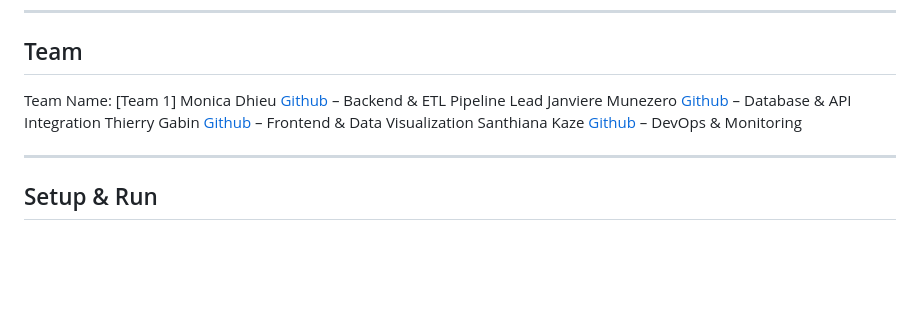
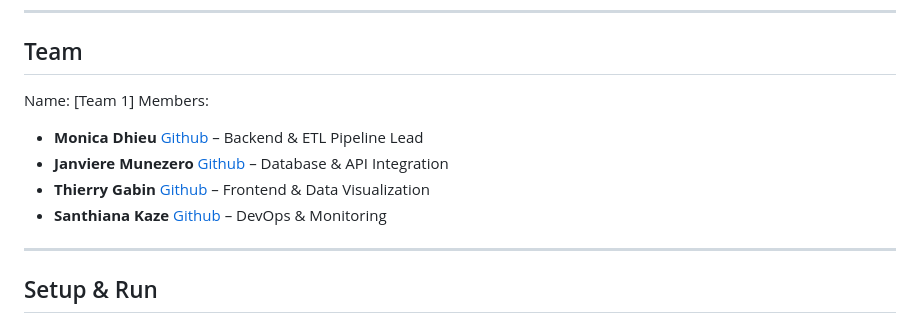
Before and after one commit to m-dhieu/Before, a Markdown page: README.md, the part around one of its changes. GitHub-like rendering; blank space fills up the shorter version.

```diff
--- a/README.md
+++ b/README.md
@@ -101,11 +101,12 @@ Tasks cover ETL modules, database integration, frontend dashboard, and CI/CD aut
 ---
 
 ## Team
-Team Name: [Team 1]
-Monica Dhieu [Github](#https://github.com/m-dhieu) – Backend & ETL Pipeline Lead
-Janviere Munezero [Github](#https://github.com/Janviere-dev) – Database & API Integration
-Thierry Gabin [Github](#https://github.com/tgabin1) – Frontend & Data Visualization
-Santhiana Kaze [Github](#https://github.com/ksanthiana) – DevOps & Monitoring
+Name: [Team 1]
+Members:
+- **Monica Dhieu** [Github](#https://github.com/m-dhieu) – Backend & ETL Pipeline Lead
+- **Janviere Munezero** [Github](#https://github.com/Janviere-dev) – Database & API Integration
+- **Thierry Gabin** [Github](#https://github.com/tgabin1) – Frontend & Data Visualization
+- **Santhiana Kaze** [Github](#https://github.com/ksanthiana) – DevOps & Monitoring
 
 ---
 
```
Also changed, not shown: other parts of README.md (+1 -1 lines).
